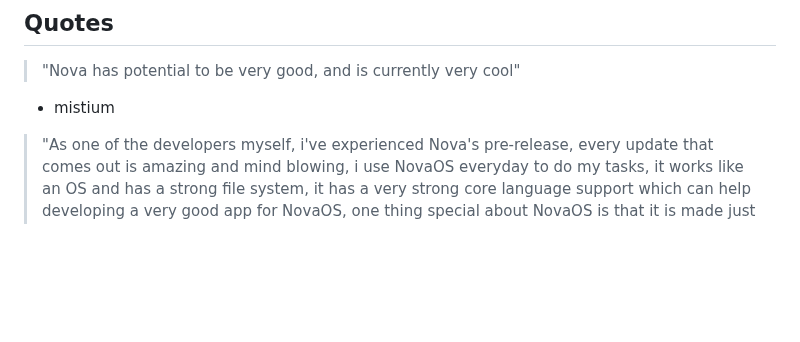
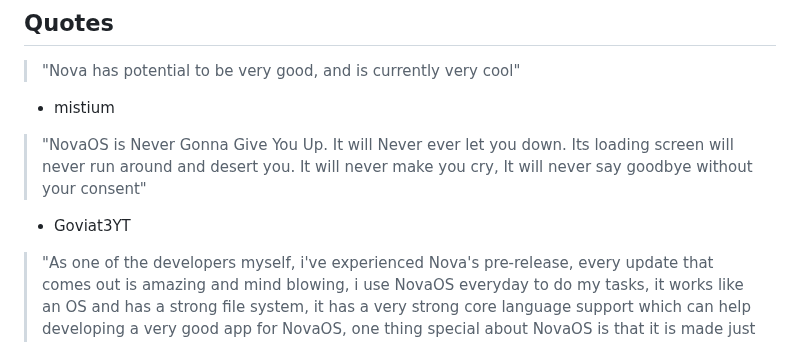
Before and after one commit to adthoughtsglobal/Nova-OS, a Markdown page: README.md, the part around the change. Rendered like a GitHub page; blank space fills up the shorter version.

```diff
--- a/README.md
+++ b/README.md
@@ -21,6 +21,9 @@ Nova OS does not send and receive data from any external server to process your
 > "Nova has potential to be very good, and is currently very cool"
 - mistium
 
+> "NovaOS is Never Gonna Give You Up. It will Never ever let you down. Its loading screen will never run around and desert you. It will never make you cry, It will never say goodbye without your consent"
+- Goviat3YT
+
 > "As one of the developers myself, i've experienced Nova's pre-release, every update that comes out is amazing and mind blowing, i use NovaOS everyday to do my tasks, it works like an OS and has a strong file system, it has a very strong core language support which can help developing a very good app for NovaOS, one thing special about NovaOS is that it is made just in html, css and js. Overall, in my opinion it is one of the most powerful webOS i've ever seen"
 - Felix
 
```
